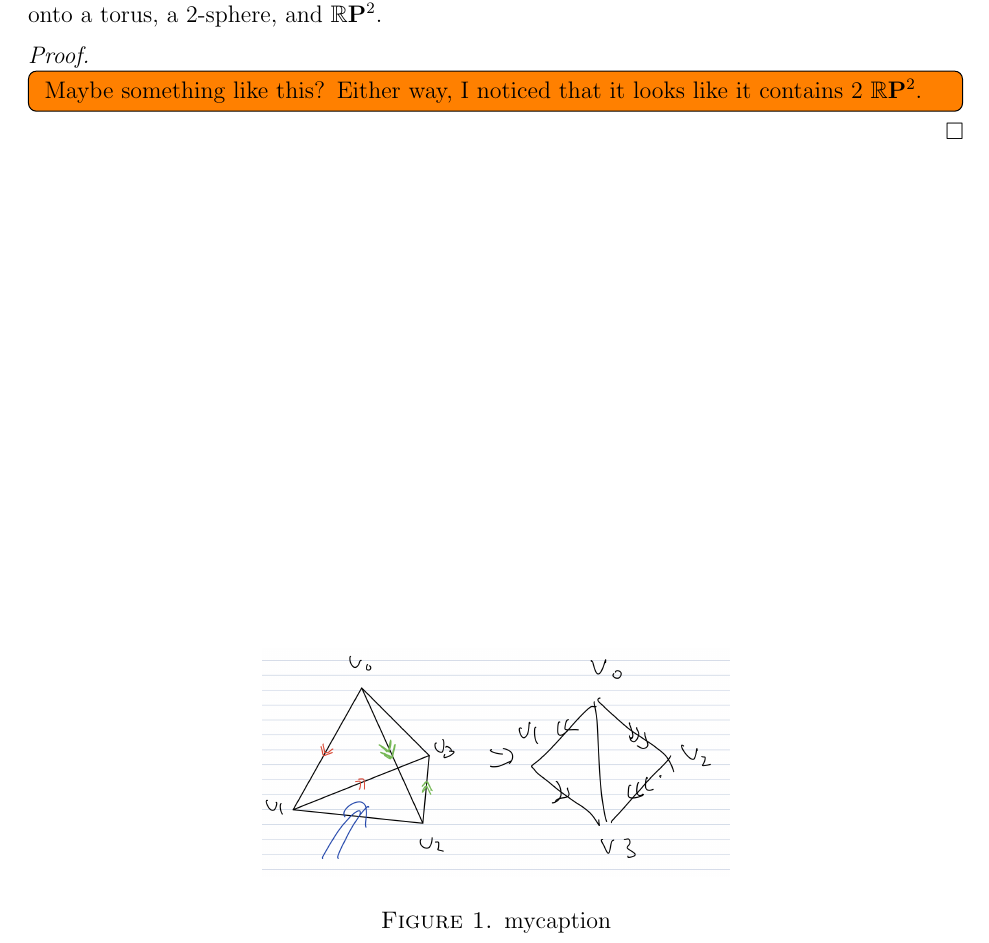
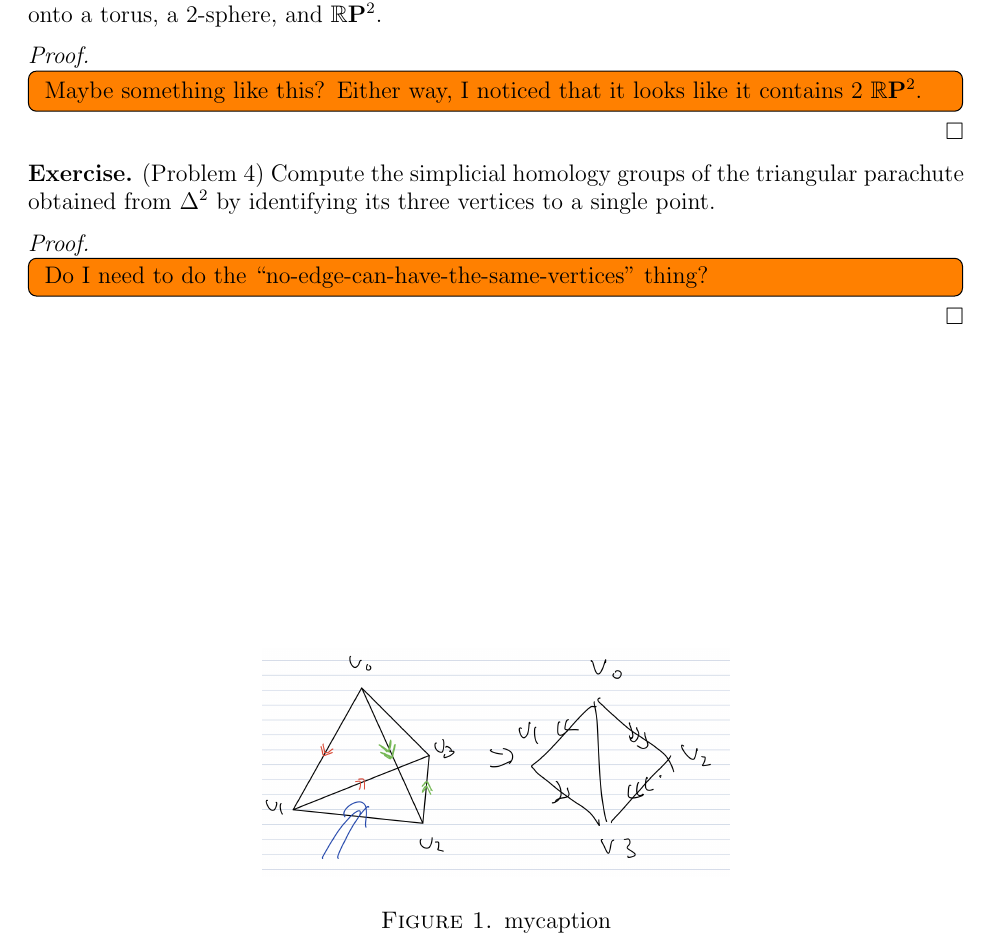
Before and after one commit to hidenori-shinohara/courses, a LaTeX problem sheet (math611/hw7/math611-10-23.tex): part of the page, cut so that both start at the same text. Compiled offline with pdfLaTeX.

Commit message:
Add the problem statement (Problem 4, 611)

```diff
--- a/math611/hw7/math611-10-23.tex
+++ b/math611/hw7/math611-10-23.tex
@@ -77,4 +77,14 @@
   \end{figure}
 \end{proof}
 
+\begin{exer}{(Problem 4)}
+  Compute the simplicial homology groups of the triangular parachute obtained from $\Delta^2$ by identifying its three vertices to a single point.
+\end{exer}
+
+\begin{proof}
+  \todo[inline,caption={}]{
+    Do I need to do the ``no-edge-can-have-the-same-vertices" thing?
+  }
+\end{proof}
+
 \end{document}
```
Also changed, not shown: math611/hw7/math611-10-23.pdf.
